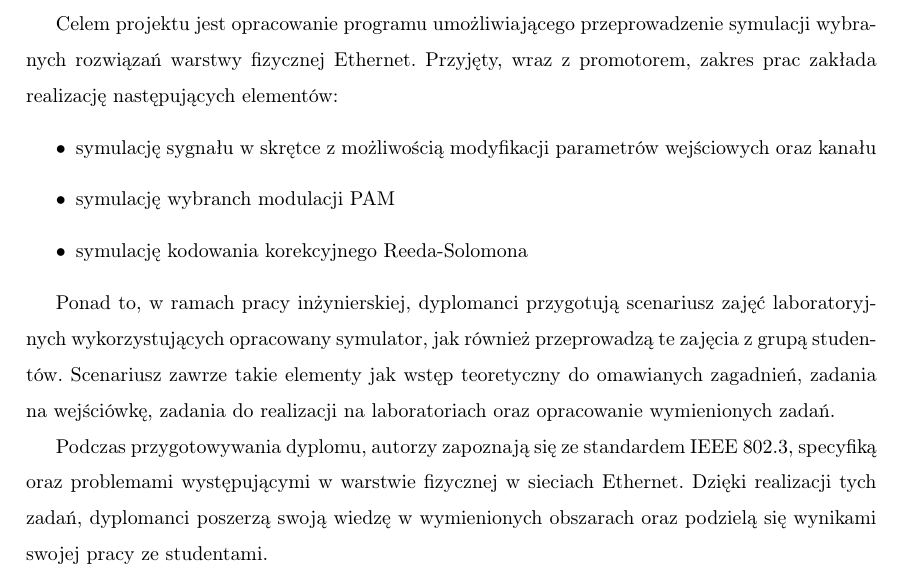
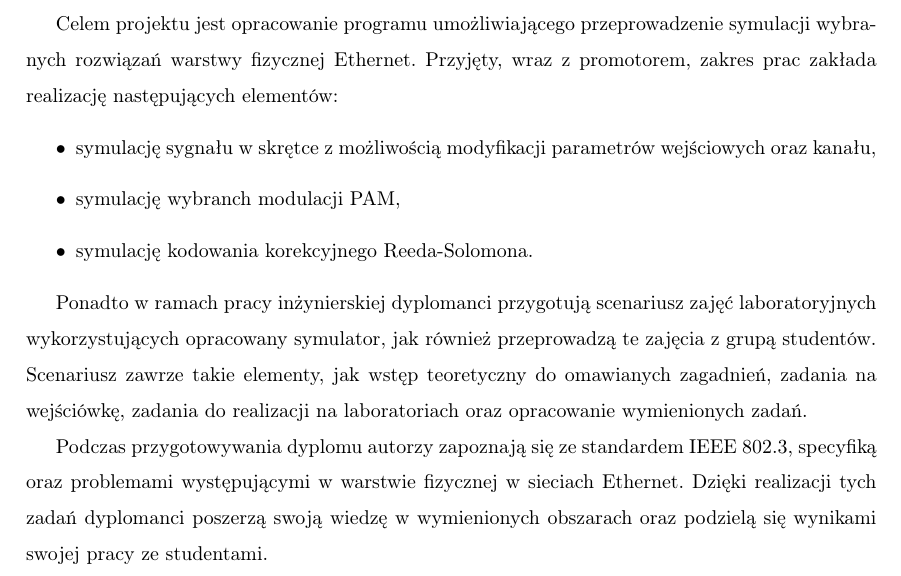
Before and after one commit to iwanicki92/Ethernet-physical-layer-simulator, a LaTeX thesis (docs/Praca.tex, which reads docs/Intro.tex): part of page 6 of 45, cut so that both start at the same text. Compiled offline with pdfLaTeX.

Commit message:
docs: Intro punctuation updated

```diff
--- a/docs/Intro.tex
+++ b/docs/Intro.tex
@@ -4,15 +4,15 @@
 Celem projektu jest opracowanie programu umożliwiającego przeprowadzenie symulacji wybranych rozwiązań warstwy fizycznej Ethernet.
 Przyjęty, wraz z promotorem, zakres prac zakłada realizację następujących elementów:
 \begin{itemize}
-    \item symulację sygnału w skrętce z możliwością modyfikacji parametrów wejściowych oraz kanału
-    \item symulację wybranch modulacji PAM
-    \item symulację kodowania korekcyjnego Reeda-Solomona
+    \item symulację sygnału w skrętce z możliwością modyfikacji parametrów wejściowych oraz kanału,
+    \item symulację wybranch modulacji PAM,
+    \item symulację kodowania korekcyjnego Reeda-Solomona.
 \end{itemize}
 
-Ponad to, w ramach pracy inżynierskiej, dyplomanci przygotują scenariusz zajęć laboratoryjnych wykorzystujących opracowany symulator, jak
-również przeprowadzą te zajęcia z grupą studentów. Scenariusz zawrze takie elementy jak wstęp teoretyczny do omawianych zagadnień,
+Ponadto w ramach pracy inżynierskiej dyplomanci przygotują scenariusz zajęć laboratoryjnych wykorzystujących opracowany symulator, jak
+również przeprowadzą te zajęcia z grupą studentów. Scenariusz zawrze takie elementy, jak wstęp teoretyczny do omawianych zagadnień,
 zadania na wejściówkę, zadania do realizacji na laboratoriach oraz opracowanie wymienionych zadań.
 
-Podczas przygotowywania dyplomu, autorzy zapoznają się ze standardem IEEE 802.3, specyfiką oraz problemami występującymi w warstwie fizycznej
-w sieciach Ethernet. Dzięki realizacji tych zadań, dyplomanci poszerzą swoją wiedzę w wymienionych obszarach oraz podzielą się wynikami
+Podczas przygotowywania dyplomu autorzy zapoznają się ze standardem IEEE 802.3, specyfiką oraz problemami występującymi w warstwie fizycznej
+w sieciach Ethernet. Dzięki realizacji tych zadań dyplomanci poszerzą swoją wiedzę w wymienionych obszarach oraz podzielą się wynikami
 swojej pracy ze studentami.
```
